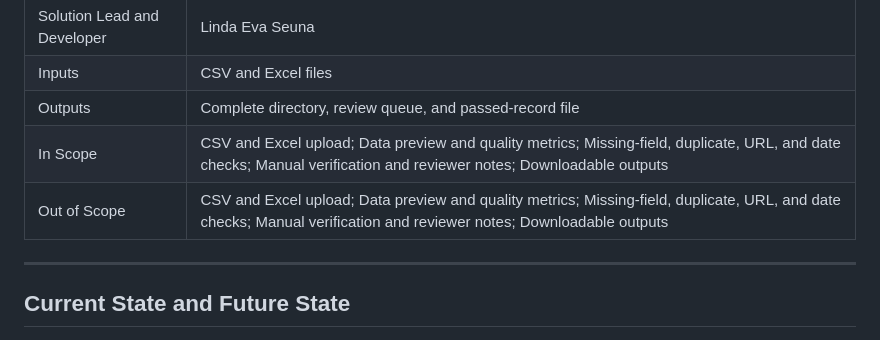
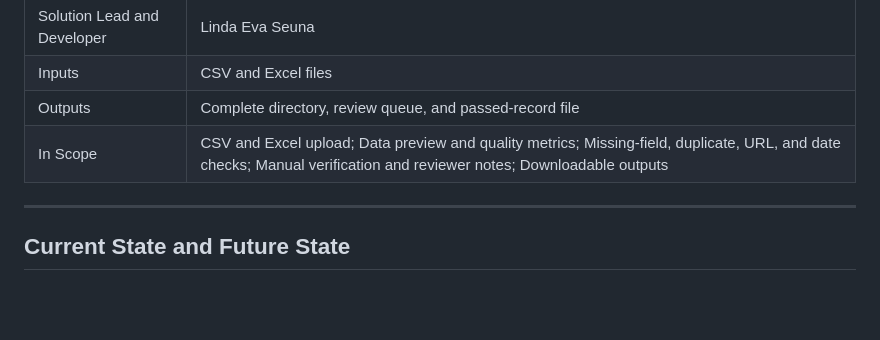
Before and after one commit to lindaxeva/datablix, a Markdown page: README.md, the part around the change. Rendered like a GitHub page; blank space fills up the shorter version.

```diff
--- a/README.md
+++ b/README.md
@@ -18,7 +18,6 @@ It's a human-in-the-loop tool that identifies missing fields, possible duplicate
 | Inputs | CSV and Excel files |
 | Outputs | Complete directory, review queue, and passed-record file |
 | In Scope | CSV and Excel upload; Data preview and quality metrics;  Missing-field, duplicate, URL, and date checks;  Manual verification and reviewer notes; Downloadable outputs |
-| Out of Scope | CSV and Excel upload; Data preview and quality metrics;  Missing-field, duplicate, URL, and date checks;  Manual verification and reviewer notes; Downloadable outputs |
 
 ---
 
```
